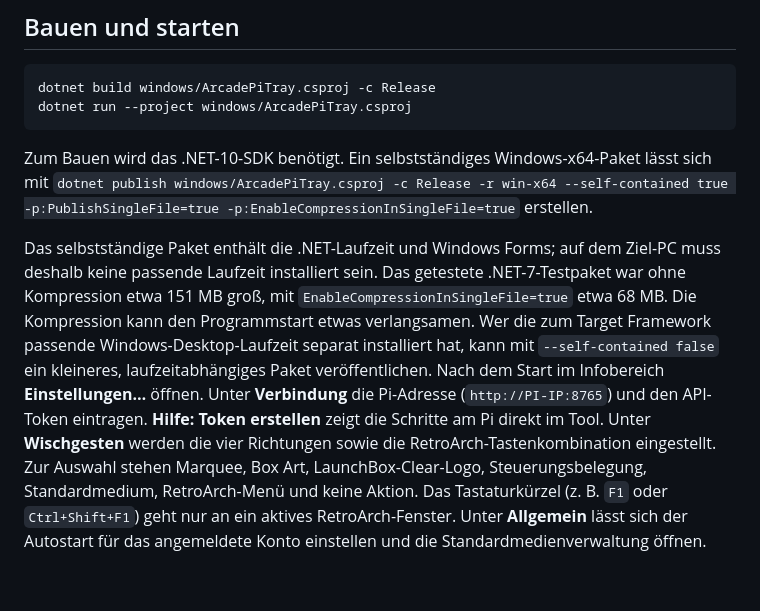
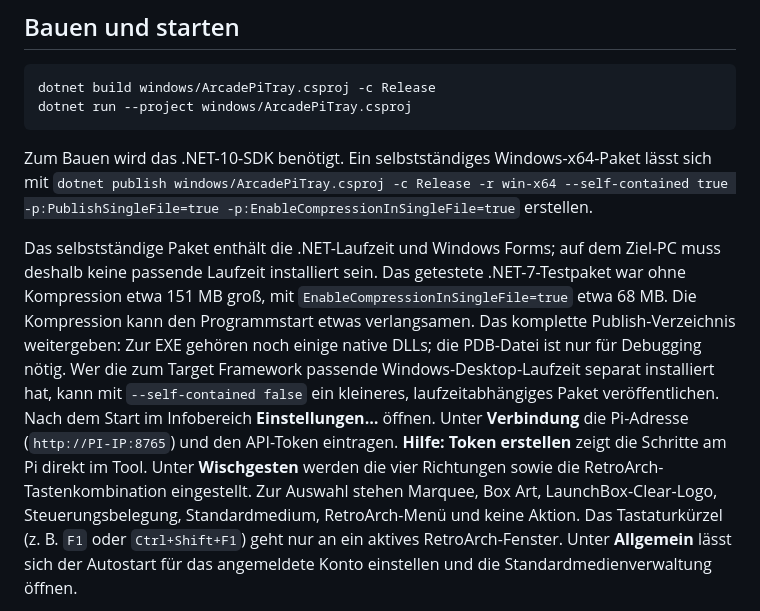
Before and after one commit to ScherzKeksFlo/Marquee-Pi, a Markdown page: windows/README.md, the part around the change. Rendered like a GitHub page; blank space fills up the shorter version.

Commit message:
Clarify native files in Windows release package

```diff
--- a/windows/README.md
+++ b/windows/README.md
@@ -11,7 +11,7 @@ dotnet run --project windows/ArcadePiTray.csproj
 
 Zum Bauen wird das .NET-10-SDK benötigt. Ein selbstständiges Windows-x64-Paket lässt sich mit `dotnet publish windows/ArcadePiTray.csproj -c Release -r win-x64 --self-contained true -p:PublishSingleFile=true -p:EnableCompressionInSingleFile=true` erstellen.
 
-Das selbstständige Paket enthält die .NET-Laufzeit und Windows Forms; auf dem Ziel-PC muss deshalb keine passende Laufzeit installiert sein. Das getestete .NET-7-Testpaket war ohne Kompression etwa 151 MB groß, mit `EnableCompressionInSingleFile=true` etwa 68 MB. Die Kompression kann den Programmstart etwas verlangsamen. Wer die zum Target Framework passende Windows-Desktop-Laufzeit separat installiert hat, kann mit `--self-contained false` ein kleineres, laufzeitabhängiges Paket veröffentlichen.
+Das selbstständige Paket enthält die .NET-Laufzeit und Windows Forms; auf dem Ziel-PC muss deshalb keine passende Laufzeit installiert sein. Das getestete .NET-7-Testpaket war ohne Kompression etwa 151 MB groß, mit `EnableCompressionInSingleFile=true` etwa 68 MB. Die Kompression kann den Programmstart etwas verlangsamen. Das komplette Publish-Verzeichnis weitergeben: Zur EXE gehören noch einige native DLLs; die PDB-Datei ist nur für Debugging nötig. Wer die zum Target Framework passende Windows-Desktop-Laufzeit separat installiert hat, kann mit `--self-contained false` ein kleineres, laufzeitabhängiges Paket veröffentlichen.
 Nach dem Start im Infobereich **Einstellungen…** öffnen. Unter **Verbindung** die Pi-Adresse (`http://PI-IP:8765`) und den API-Token eintragen. **Hilfe: Token erstellen** zeigt die Schritte am Pi direkt im Tool. Unter **Wischgesten** werden die vier Richtungen sowie die RetroArch-Tastenkombination eingestellt. Zur Auswahl stehen Marquee, Box Art, LaunchBox-Clear-Logo, Steuerungsbelegung, Standardmedium, RetroArch-Menü und keine Aktion. Das Tastaturkürzel (z. B. `F1` oder `Ctrl+Shift+F1`) geht nur an ein aktives RetroArch-Fenster. Unter **Allgemein** lässt sich der Autostart für das angemeldete Konto einstellen und die Standardmedienverwaltung öffnen.
 
 Alle Konfigurationswerte liegen pro Windows-Benutzer in `%LOCALAPPDATA%\ArcadePiDisplay\settings.ini`. Über **INI-Datei öffnen** lässt sie sich direkt bearbeiten; danach **Einstellungen neu laden** wählen oder die App neu starten. Die INI enthält den Token im Klartext und gehört nicht ins Git-Repository. Eine vorhandene `settings.json` wird beim ersten Start einmalig übernommen und als Rückfallkopie belassen. Der Autostart wird zusätzlich im Windows-Benutzerkonto eingerichtet; dafür muss die veröffentlichte `ArcadePiTray.exe` gestartet sein.
```
